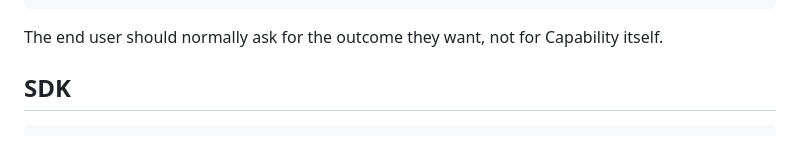
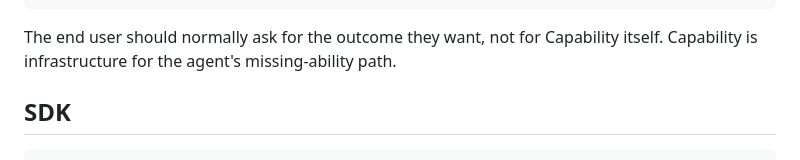
Before and after one commit to wheresmycoleslaw/capability, a Markdown page: AMBIENT.md, the part around the change. Rendered like a GitHub page.

Commit message:
Clarify ambient layer as agent infrastructure

````diff
--- a/AMBIENT.md
+++ b/AMBIENT.md
@@ -25,7 +25,7 @@ Capability ambient fallback
              +--> no candidate         --> return an honest gap
 ```
 
-The end user should normally ask for the outcome they want, not for Capability itself.
+The end user should normally ask for the outcome they want, not for Capability itself. Capability is infrastructure for the agent's missing-ability path.
 
 ## SDK
 
````
